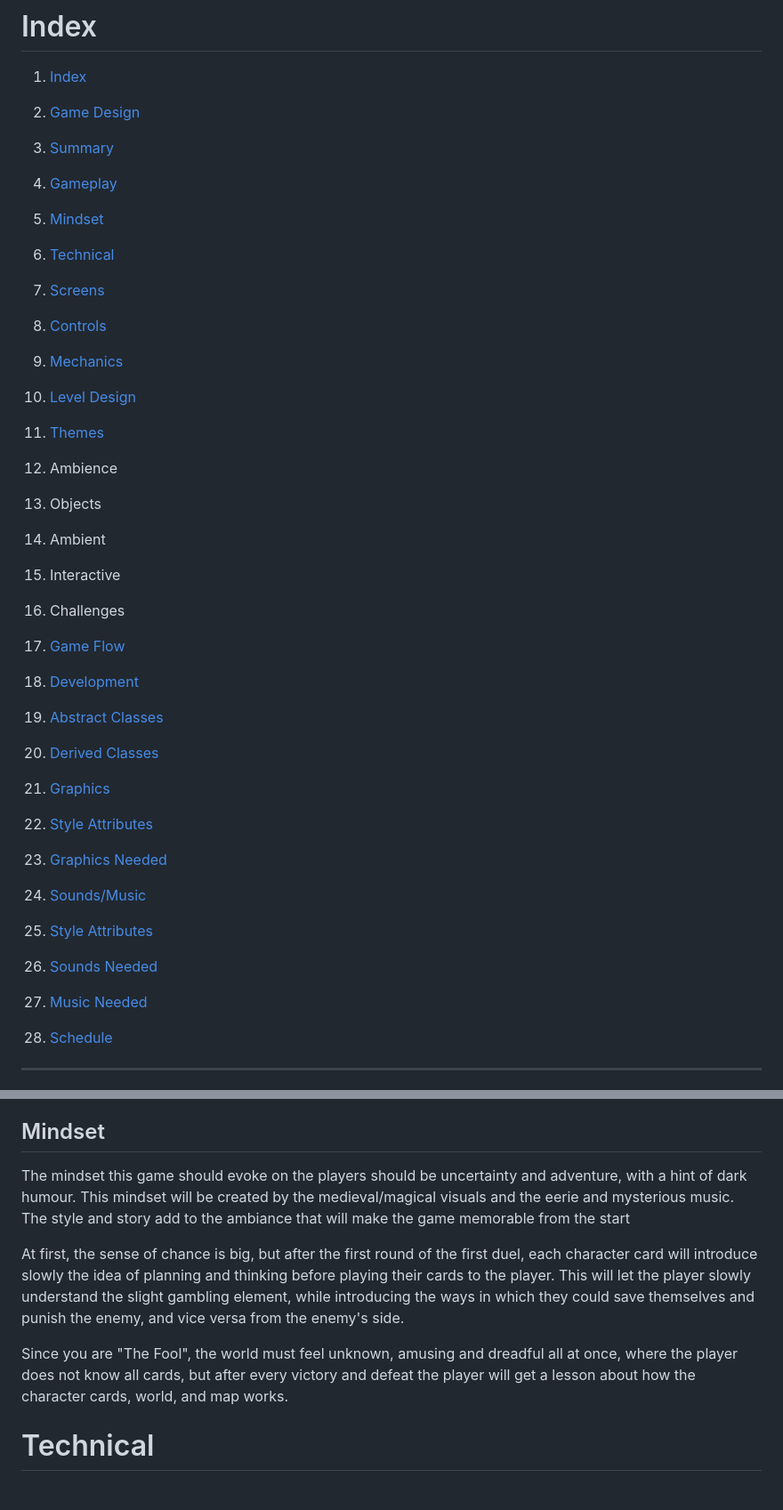
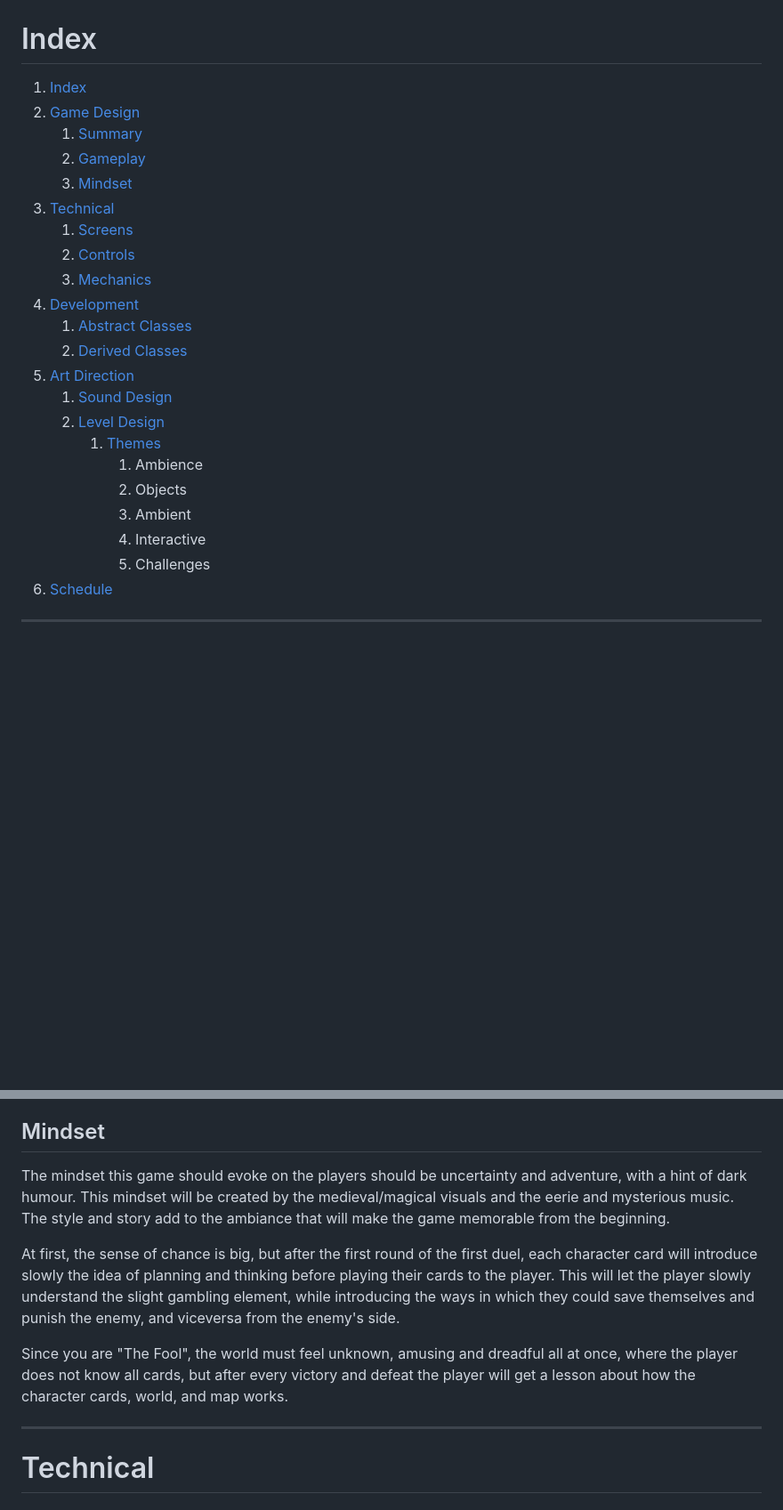
Before and after one commit to sant-mell/videoGame-TC2005B.501, a Markdown page: GDD.md, 2 parts joined by grey strips. Shown at 89% size. Drawn GitHub-style; blank space fills up the shorter version.

```diff
--- a/GDD.md
+++ b/GDD.md
@@ -80,32 +80,25 @@ The following content is owned by its creators. Use without written permission i
 
 1. [Index](#index)
 2. [Game Design](#game-design)
-  1. [Summary](#summary)
-  2. [Gameplay](#gameplay)
-  3. [Mindset](#mindset)
+    1. [Summary](#summary)
+    2. [Gameplay](#gameplay)
+    3. [Mindset](#mindset)
 3. [Technical](#technical)
-
-1. [Screens](#screens)
-2. [Controls](#controls)
-3. [Mechanics](#mechanics)
-4. [Level Design](#level-design)
-1. [Themes](#themes)
-1. Ambience
-2. Objects
-1. Ambient
-2. Interactive
-3. Challenges
-2. [Game Flow](#game-flow)
+    1. [Screens](#screens)
+    2. [Controls](#controls)
+    3. [Mechanics](#mechanics)
 5. [Development](#development)
-1. [Abstract Classes](#abstract-classes--components)
-2. [Derived Classes](#derived-classes--component-compositions)
-6. [Graphics](#graphics)
-1. [Style Attributes](#style-attributes)
-2. [Graphics Needed](#graphics-needed)
-7. [Sounds/Music](#soundsmusic)
-1. [Style Attributes](#style-attributes-1)
-2. [Sounds Needed](#sounds-needed)
-3. [Music Needed](#music-needed)
+    1. [Abstract Classes](#abstract-classes--components)
+    2. [Derived Classes](#derived-classes--component-compositions)
+6. [Art Direction](#art-direction)
+    1. [Sound Design](#sound-design)
+    2. [Level Design](#level-design)
+        1. [Themes](#themes)
+              1. Ambience
+              2. Objects
+              1. Ambient
+              2. Interactive
+              3. Challenges
 8. [Schedule](#schedule)
 
 
@@ -464,15 +454,16 @@ He doesn’t just play the game, he MAKES it. Holding the only Legendary card in
 ## Mindset
 
 
-The mindset this game should evoke on the players should be uncertainty and adventure, with a hint of dark humour. This mindset will be created by the medieval/magical visuals and the eerie and mysterious music. The style and story add to the ambiance that will make the game memorable from the start
+The mindset this game should evoke on the players should be uncertainty and adventure, with a hint of dark humour. This mindset will be created by the medieval/magical visuals and the eerie and mysterious music. The style and story add to the ambiance that will make the game memorable from the beginning.
 
 
 
 
-At first, the sense of chance is big, but after the first round of the first duel, each character card will introduce slowly the idea of planning and thinking before playing their cards to the player. This will let the player slowly understand the slight gambling element, while introducing the ways in which they could save themselves and punish the enemy, and vice versa from the enemy's side.
+At first, the sense of chance is big, but after the first round of the first duel, each character card will introduce slowly the idea of planning and thinking before playing their cards to the player. This will let the player slowly understand the slight gambling element, while introducing the ways in which they could save themselves and punish the enemy, and viceversa from the enemy's side.
 
 
 Since you are "The Fool", the world must feel unknown, amusing and dreadful all at once, where the player does not know all cards, but after every victory and defeat the player will get a lesson about how the character cards, world, and map works.
 
+---
 
 # Technical
```
Also changed, not shown: other parts of GDD.md (+46 -49 lines).
